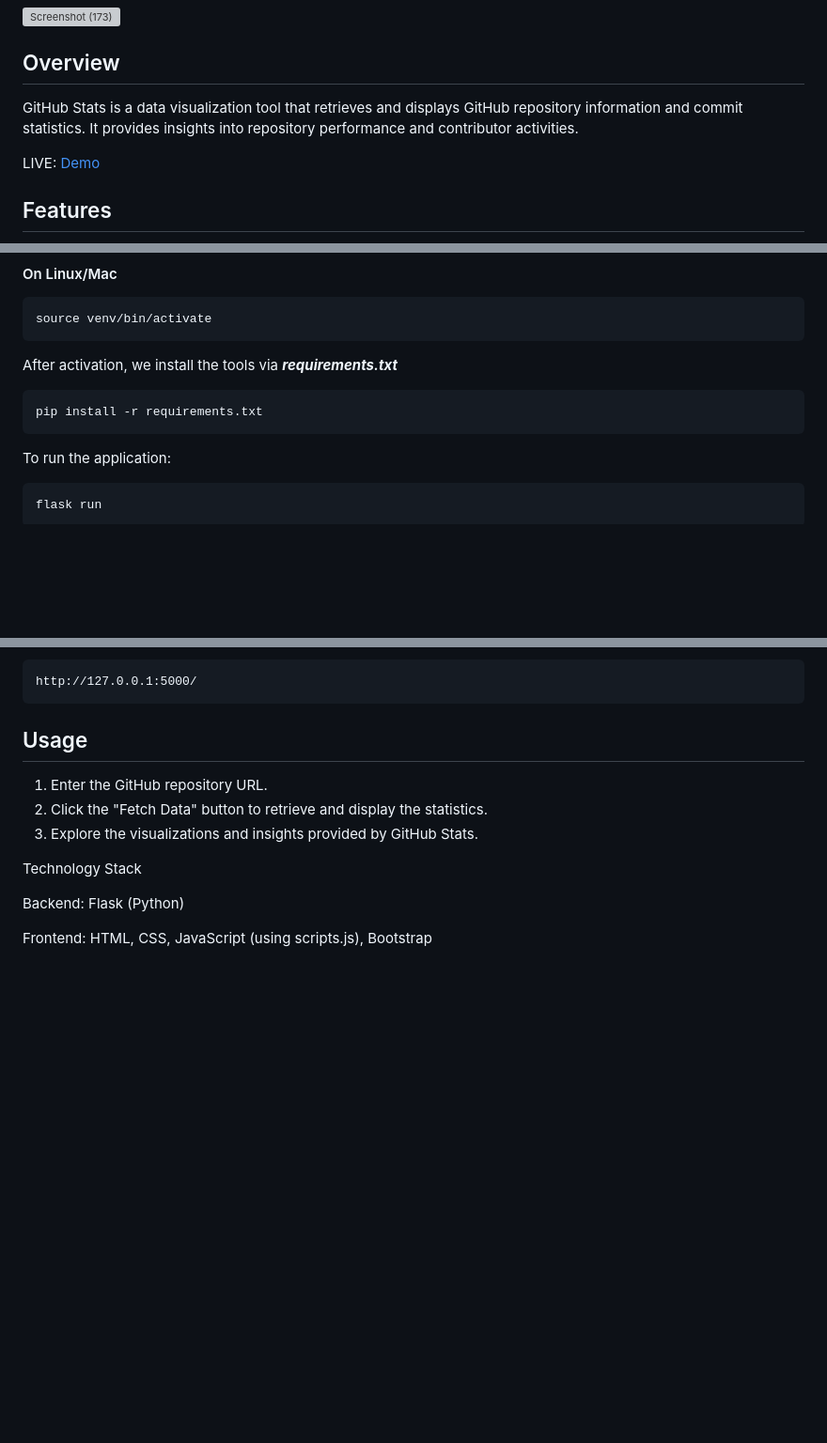
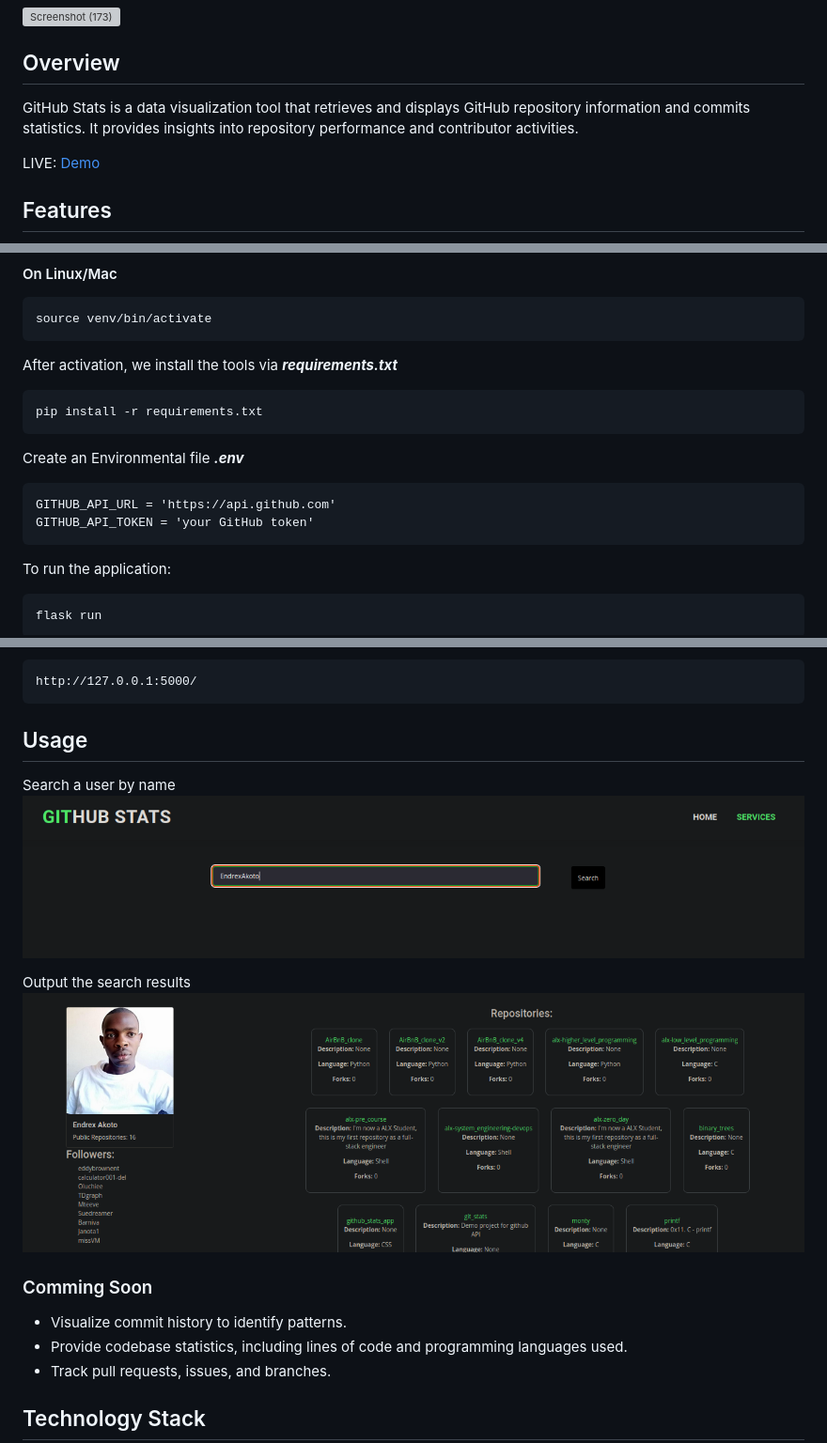
Before and after one commit to EndrexAkoto/github_stats_app, a Markdown page: README.md, 3 parts joined by grey strips. Shown at 94% size. Drawn GitHub-style; blank space fills up the shorter version; grey boxes are pictures that could not be loaded.

````diff
--- a/README.md
+++ b/README.md
@@ -4,7 +4,7 @@
 
 ## Overview
 
-GitHub Stats is a data visualization tool that retrieves and displays GitHub repository information and commit statistics. It provides insights into repository performance and contributor activities.
+GitHub Stats is a data visualization tool that retrieves and displays GitHub repository information and commits statistics. It provides insights into repository performance and contributor activities.
 
 LIVE: [Demo](https://martinakoto25.tech)
 
@@ -48,6 +48,11 @@ After activation, we install the tools via ***requirements.txt***
 ```
 pip install -r requirements.txt
 ```
+Create an Environmental file ***.env***
+```
+GITHUB_API_URL = 'https://api.github.com'
+GITHUB_API_TOKEN = 'your GitHub token'
+```
 To run the application:
 ```
 flask run
@@ -63,13 +68,16 @@ http://127.0.0.1:5000/
 
 ## Usage
 
-1. Enter the GitHub repository URL.
-2. Click the "Fetch Data" button to retrieve and display the statistics.
-3. Explore the visualizations and insights provided by GitHub Stats.
+Search a user by name
+![Screenshot (173)](https://github.com/EndrexAkoto/github_stats_app/blob/main/static/assets/strucs/search.png)
 
-Technology Stack
+Output the search results
+![Screenshot (173)](https://github.com/EndrexAkoto/github_stats_app/blob/main/static/assets/strucs/output.png)
 
-Backend: Flask (Python)
+### Comming Soon
+- Visualize commit history to identify patterns.
+- Provide codebase statistics, including lines of code and programming languages used.
+- Track pull requests, issues, and branches.
 
-Frontend: HTML, CSS, JavaScript (using scripts.js), Bootstrap
+## Technology Stack
 
````
Also changed, not shown: other parts of README.md (+11 -14 lines).
